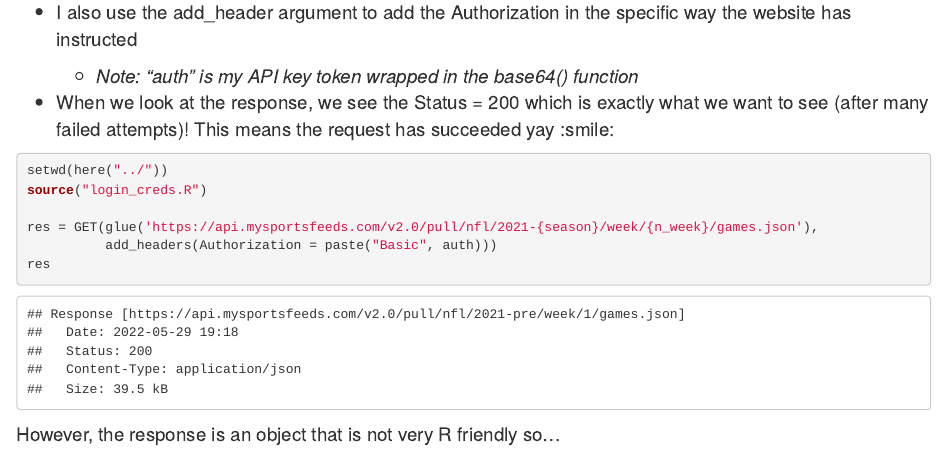
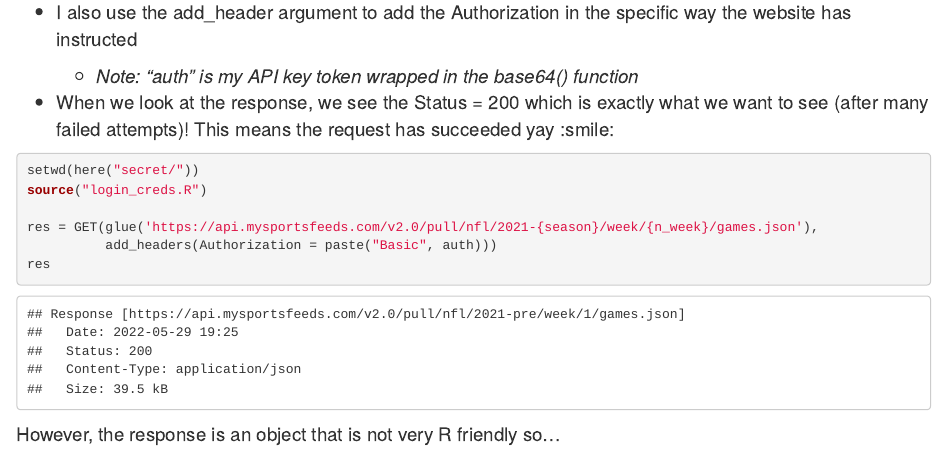
Before and after one commit to jennysloane/nfl, an R Markdown document (index.Rmd): the page in a window 1100 px wide, from 1620 px down. The pictures show the output file index.html that the author committed with the source, opened offline.

Commit message:
update index file

````diff
--- a/index.Rmd
+++ b/index.Rmd
@@ -106,7 +106,7 @@ high_score_points = 40
 
 - When we look at the response, we see the Status = 200 which is exactly what we want to see (after many failed attempts)! This means the request has succeeded yay :smile:
 ```{r}
-setwd(here("../"))
+setwd(here("secret/"))
 source("login_creds.R")
 
 res = GET(glue('https://api.mysportsfeeds.com/v2.0/pull/nfl/2021-{season}/week/{n_week}/games.json'),
````
Also changed, not shown: index.html.
